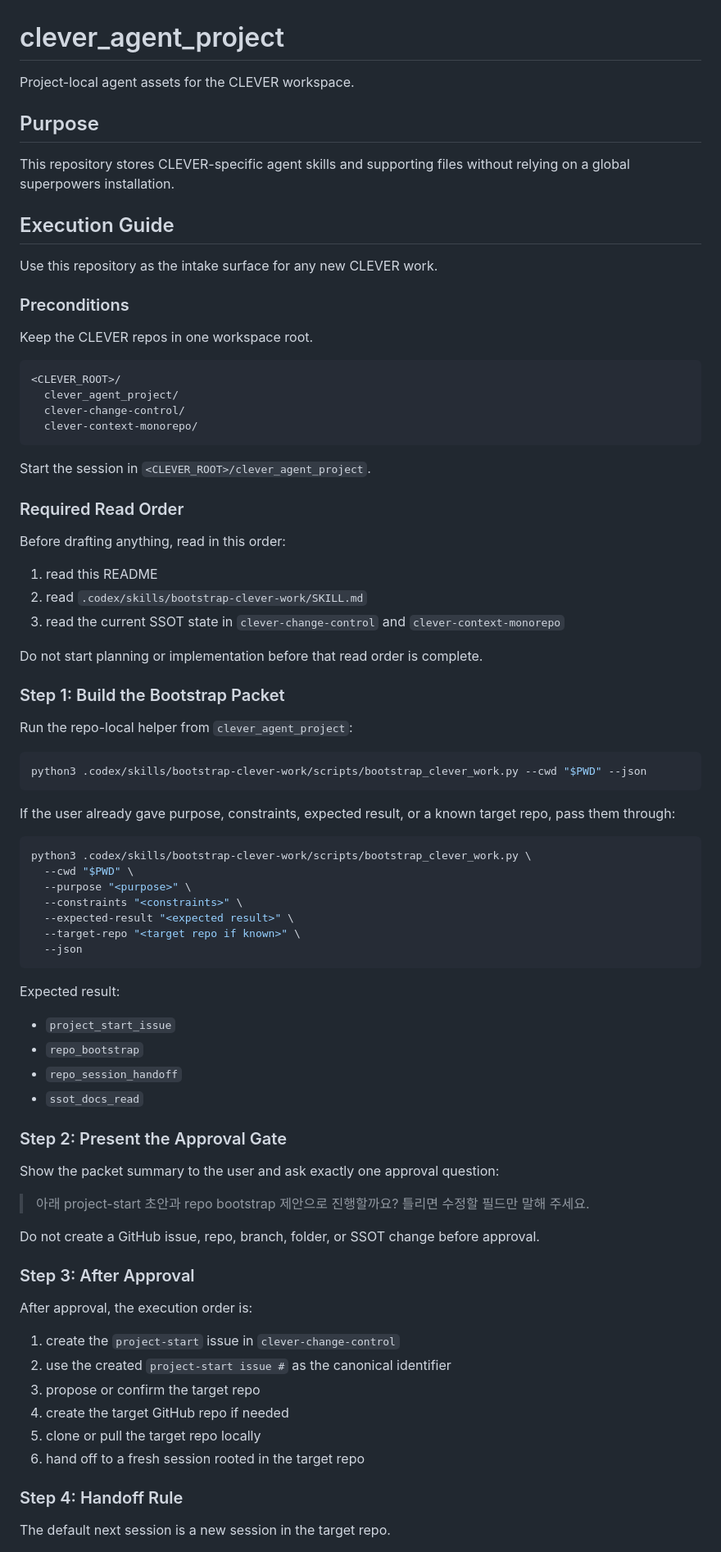
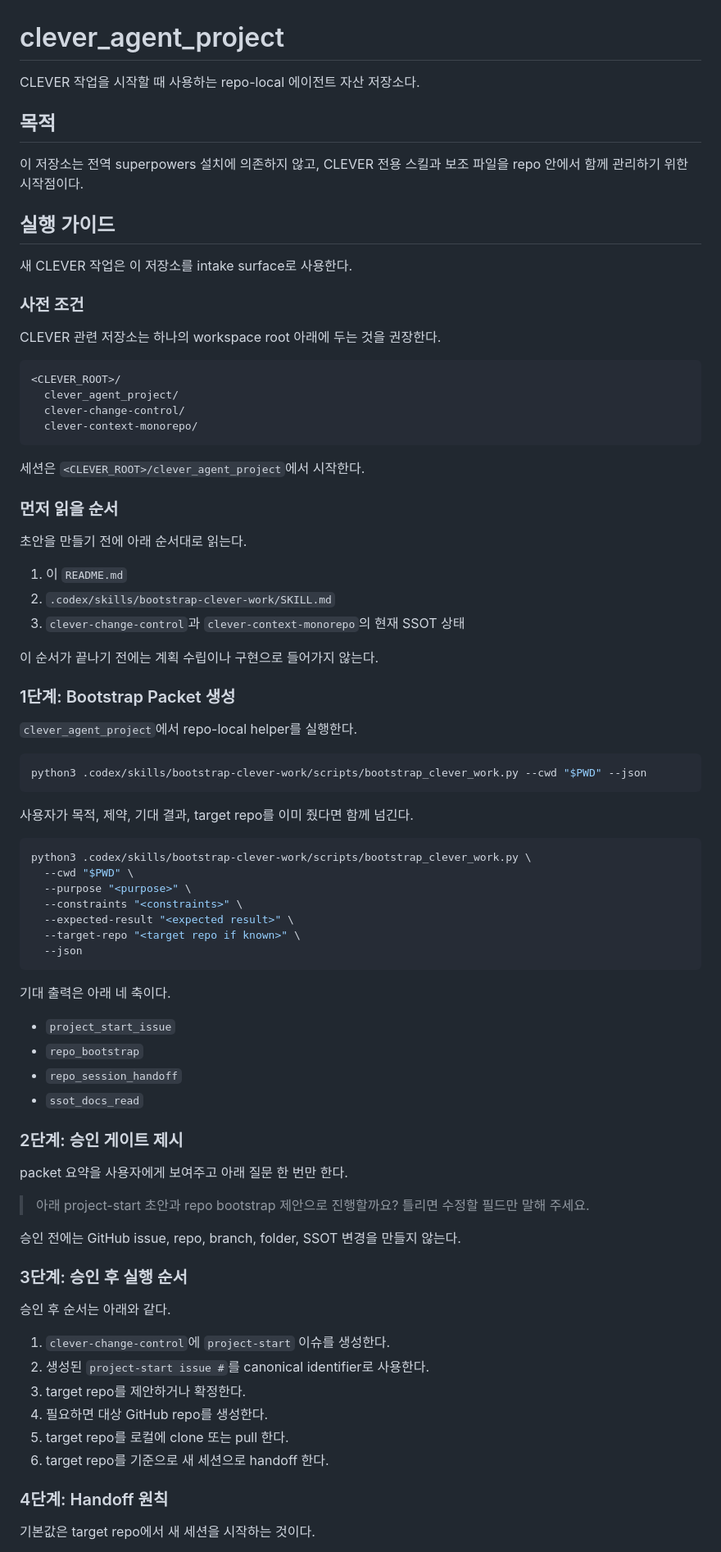
Before and after one commit to EVNSolution/clever-agent-project, a Markdown page: README.md, the part around one of its changes. Shown at 82% size. Rendered like a GitHub page.

Commit message:
docs: translate workflow guide to korean

````diff
--- a/README.md
+++ b/README.md
@@ -1,18 +1,18 @@
 # clever_agent_project
 
-Project-local agent assets for the CLEVER workspace.
+CLEVER 작업을 시작할 때 사용하는 repo-local 에이전트 자산 저장소다.
 
-## Purpose
+## 목적
 
-This repository stores CLEVER-specific agent skills and supporting files without relying on a global superpowers installation.
+이 저장소는 전역 superpowers 설치에 의존하지 않고, CLEVER 전용 스킬과 보조 파일을 repo 안에서 함께 관리하기 위한 시작점이다.
 
-## Execution Guide
+## 실행 가이드
 
-Use this repository as the intake surface for any new CLEVER work.
+새 CLEVER 작업은 이 저장소를 intake surface로 사용한다.
 
-### Preconditions
+### 사전 조건
 
-Keep the CLEVER repos in one workspace root.
+CLEVER 관련 저장소는 하나의 workspace root 아래에 두는 것을 권장한다.
 
 ```text
 <CLEVER_ROOT>/
@@ -21,27 +21,27 @@ Keep the CLEVER repos in one workspace root.
   clever-context-monorepo/
 ```
 
-Start the session in `<CLEVER_ROOT>/clever_agent_project`.
+세션은 `<CLEVER_ROOT>/clever_agent_project`에서 시작한다.
 
-### Required Read Order
+### 먼저 읽을 순서
 
-Before drafting anything, read in this order:
+초안을 만들기 전에 아래 순서대로 읽는다.
 
-1. read this README
-2. read `.codex/skills/bootstrap-clever-work/SKILL.md`
-3. read the current SSOT state in `clever-change-control` and `clever-context-monorepo`
+1. 이 `README.md`
+2. `.codex/skills/bootstrap-clever-work/SKILL.md`
+3. `clever-change-control`과 `clever-context-monorepo`의 현재 SSOT 상태
 
-Do not start planning or implementation before that read order is complete.
+이 순서가 끝나기 전에는 계획 수립이나 구현으로 들어가지 않는다.
 
-### Step 1: Build the Bootstrap Packet
+### 1단계: Bootstrap Packet 생성
 
-Run the repo-local helper from `clever_agent_project`:
+`clever_agent_project`에서 repo-local helper를 실행한다.
 
 ```bash
 python3 .codex/skills/bootstrap-clever-work/scripts/bootstrap_clever_work.py --cwd "$PWD" --json
 ```
 
-If the user already gave purpose, constraints, expected result, or a known target repo, pass them through:
+사용자가 목적, 제약, 기대 결과, target repo를 이미 줬다면 함께 넘긴다.
 
 ```bash
 python3 .codex/skills/bootstrap-clever-work/scripts/bootstrap_clever_work.py \
@@ -53,33 +53,33 @@ python3 .codex/skills/bootstrap-clever-work/scripts/bootstrap_clever_work.py \
   --json
 ```
 
-Expected result:
+기대 출력은 아래 네 축이다.
 
 - `project_start_issue`
 - `repo_bootstrap`
 - `repo_session_handoff`
 - `ssot_docs_read`
 
-### Step 2: Present the Approval Gate
+### 2단계: 승인 게이트 제시
 
-Show the packet summary to the user and ask exactly one approval question:
+packet 요약을 사용자에게 보여주고 아래 질문 한 번만 한다.
 
 > 아래 project-start 초안과 repo bootstrap 제안으로 진행할까요? 틀리면 수정할 필드만 말해 주세요.
 
-Do not create a GitHub issue, repo, branch, folder, or SSOT change before approval.
+승인 전에는 GitHub issue, repo, branch, folder, SSOT 변경을 만들지 않는다.
 
-### Step 3: After Approval
+### 3단계: 승인 후 실행 순서
 
-After approval, the execution order is:
+승인 후 순서는 아래와 같다.
 
-1. create the `project-start` issue in `clever-change-control`
-2. use the created `project-start issue #` as the canonical identifier
-3. propose or confirm the target repo
-4. create the target GitHub repo if needed
-5. clone or pull the target repo locally
-6. hand off to a fresh session rooted in the target repo
+1. `clever-change-control`에 `project-start` 이슈를 생성한다.
+2. 생성된 `project-start issue #`를 canonical identifier로 사용한다.
+3. target repo를 제안하거나 확정한다.
+4. 필요하면 대상 GitHub repo를 생성한다.
+5. target repo를 로컬에 clone 또는 pull 한다.
+6. target repo를 기준으로 새 세션으로 handoff 한다.
 
-### Step 4: Handoff Rule
+### 4단계: Handoff 원칙
 
-The default next session is a new session in the target repo.
+기본값은 target repo에서 새 세션을 시작하는 것이다.
 
````
Also changed, not shown: other parts of README.md (+33 -27 lines), docs/guides/clever-project-workflows.md (+116 -117 lines).
